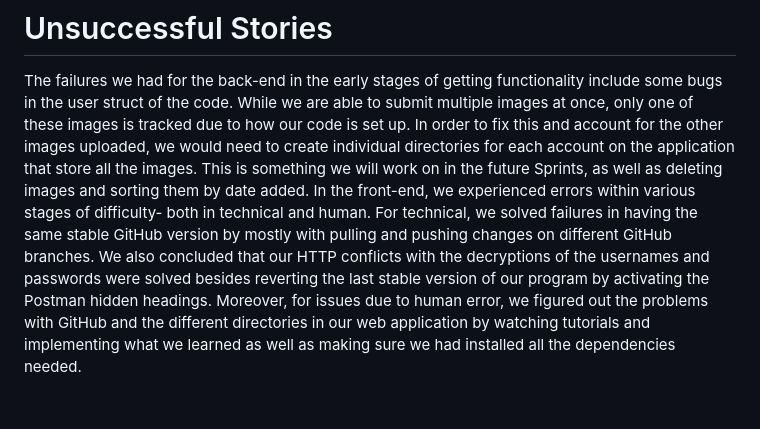
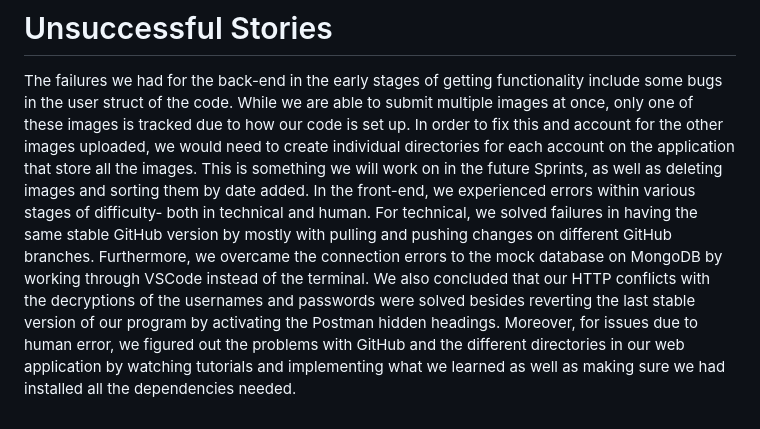
Before and after one commit to amyawu/CEN3031-Project, a Markdown page: Sprint1.md, the part around the change. Rendered like a GitHub page.

```diff
--- a/Sprint1.md
+++ b/Sprint1.md
@@ -33,4 +33,4 @@ different parameters we have stored per user including name, email, password, ge
 
 # Unsuccessful Stories
 The failures we had for the back-end in the early stages of getting functionality include some bugs in the user struct of the code. While we are able to submit multiple images at once, only one of these images is tracked due to how our code is set up. In order to fix this and account for the other images uploaded, we would need to create individual directories for each account on the application that store all the images. This is something we will work on in the future Sprints, as well as deleting images and sorting them by date added.
-In the front-end, we experienced errors within various stages of difficulty- both in technical and human. For technical, we solved failures in having the same stable GitHub version by mostly with pulling and pushing changes on different GitHub branches. We also concluded that our HTTP conflicts with the decryptions of the usernames and passwords were solved besides reverting the last stable version of our program by activating the Postman hidden headings. Moreover, for issues due to human error, we figured out the problems with GitHub and the different directories in our web application by watching tutorials and implementing what we learned as well as making sure we had installed all the dependencies needed.
+In the front-end, we experienced errors within various stages of difficulty- both in technical and human. For technical, we solved failures in having the same stable GitHub version by mostly with pulling and pushing changes on different GitHub branches. Furthermore, we overcame the connection errors to the mock database on MongoDB by working through VSCode instead of the terminal. We also concluded that our HTTP conflicts with the decryptions of the usernames and passwords were solved besides reverting the last stable version of our program by activating the Postman hidden headings. Moreover, for issues due to human error, we figured out the problems with GitHub and the different directories in our web application by watching tutorials and implementing what we learned as well as making sure we had installed all the dependencies needed.
```
